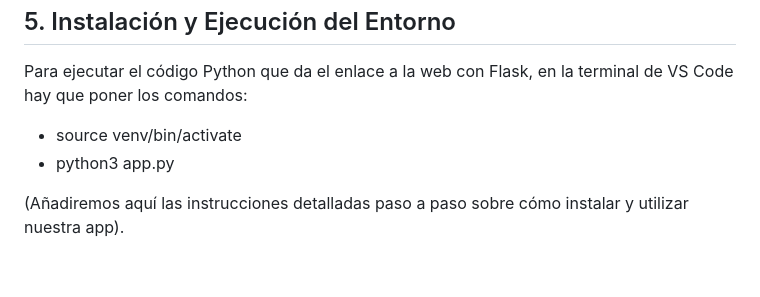
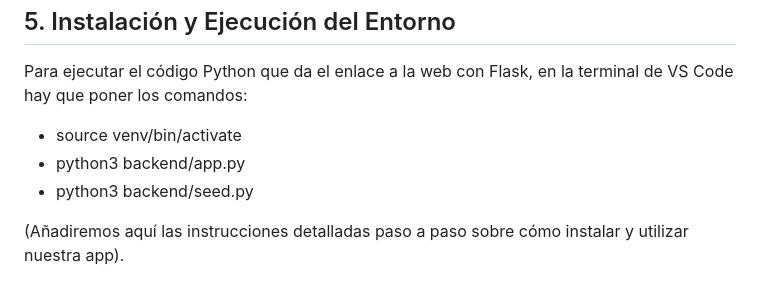
Before and after one commit to acueva03/PROYECTO-APP-SALUD, a Markdown page: README.md, the part around the change. Rendered like a GitHub page.

Commit message:
Change app.py path and add seed.py command
Updated Python execution commands for the app.

```diff
--- a/README.md
+++ b/README.md
@@ -54,6 +54,7 @@ Si eres un nuevo usuario o supervisor, esta aplicación está diseñada para aco
 
 Para ejecutar el código Python que da el enlace a la web con Flask, en la terminal de VS Code hay que poner los comandos:
 * source venv/bin/activate
-* python3 app.py
+* python3 backend/app.py
+* python3 backend/seed.py
 
 (Añadiremos aquí las instrucciones detalladas paso a paso sobre cómo instalar y utilizar nuestra app).
```
